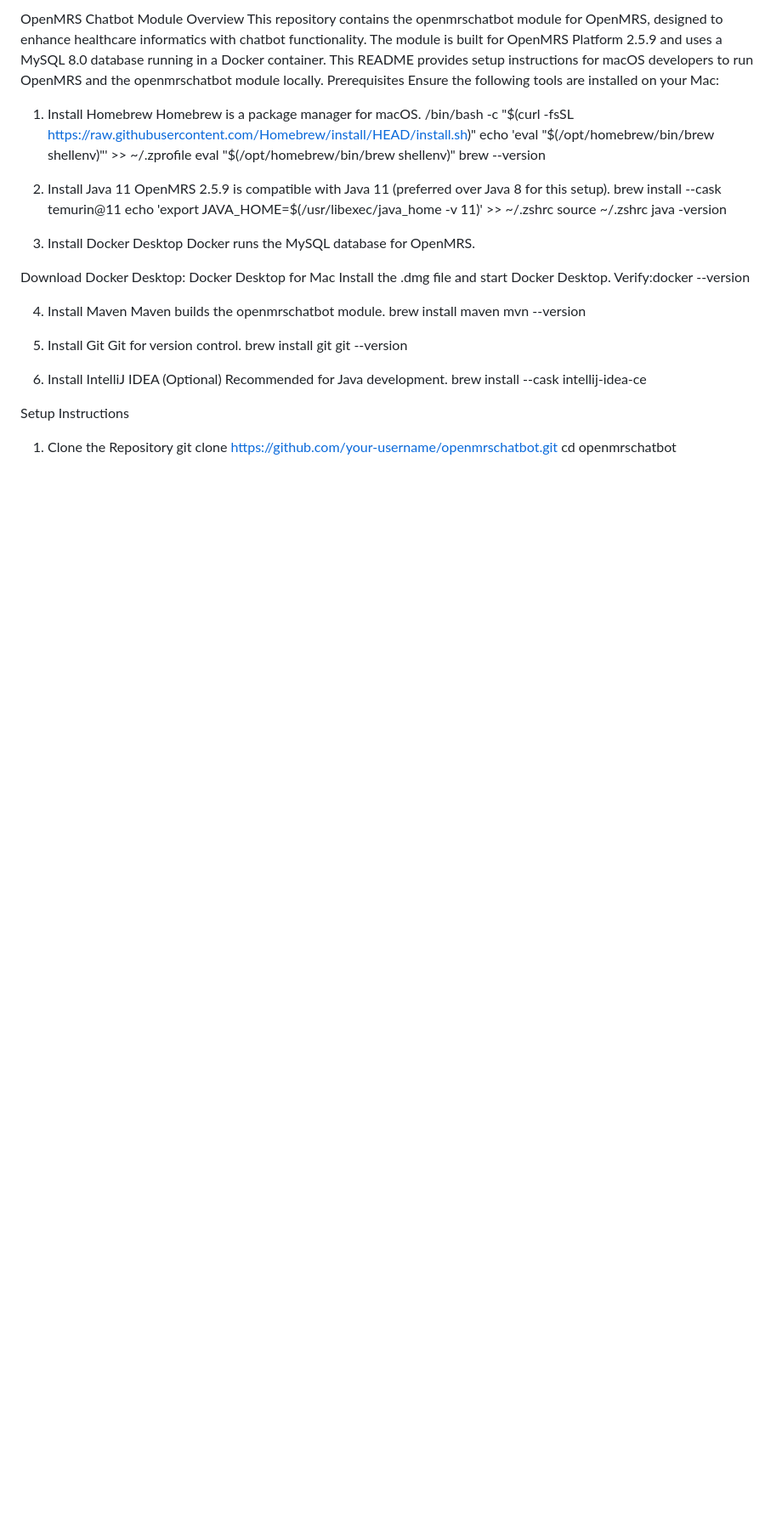
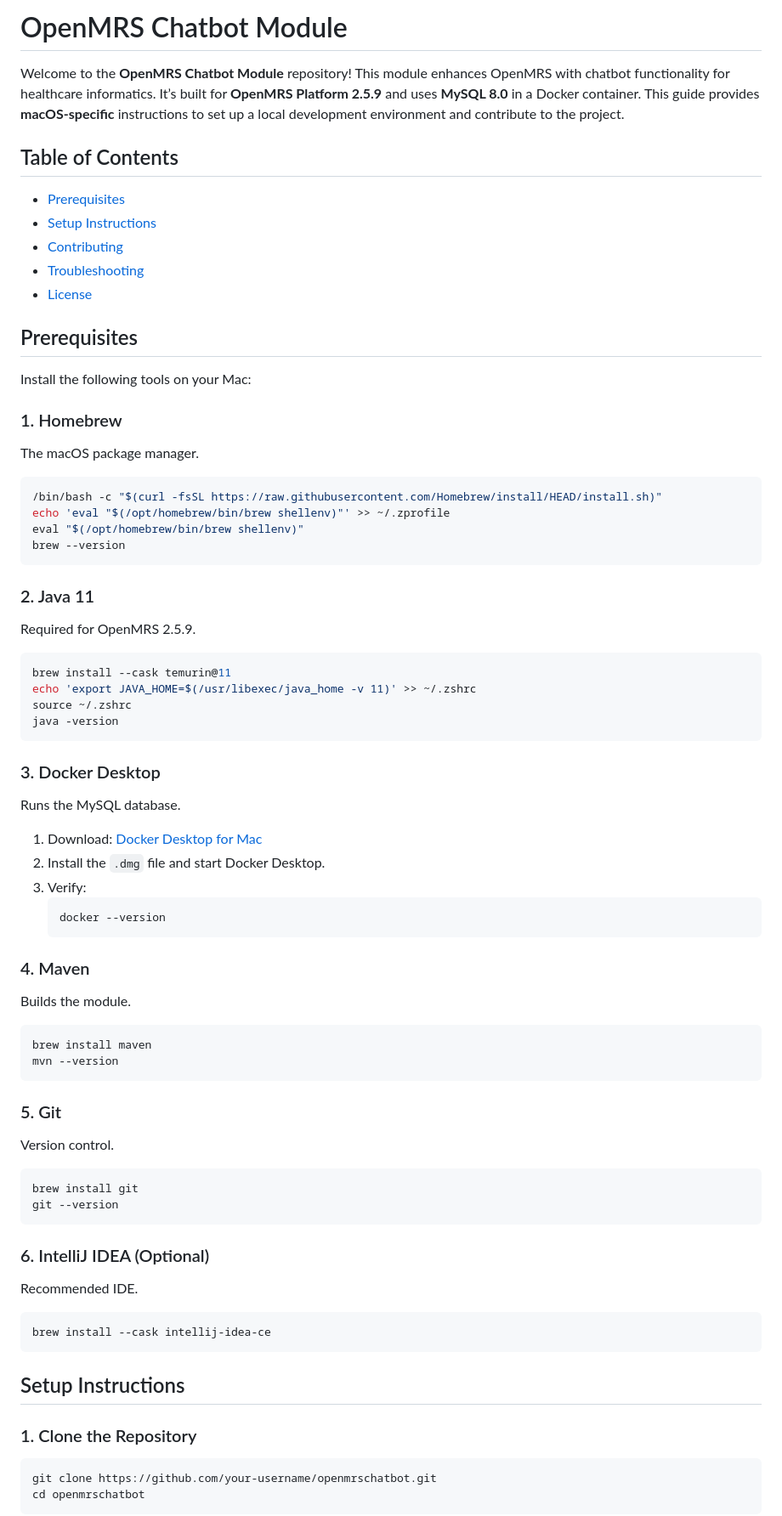
Before and after one commit to ynzhuang/Openmrs-chatbot, a Markdown page: README.md, the part around one of its changes. Shown at 85% size. Rendered like a GitHub page; blank space fills up the shorter version.

````diff
--- a/README.md
+++ b/README.md
@@ -1,47 +1,76 @@
-OpenMRS Chatbot Module
-Overview
-This repository contains the openmrschatbot module for OpenMRS, designed to enhance healthcare informatics with chatbot functionality. The module is built for OpenMRS Platform 2.5.9 and uses a MySQL 8.0 database running in a Docker container. This README provides setup instructions for macOS developers to run OpenMRS and the openmrschatbot module locally.
-Prerequisites
-Ensure the following tools are installed on your Mac:
-1. Install Homebrew
-Homebrew is a package manager for macOS.
+# OpenMRS Chatbot Module
+
+Welcome to the **OpenMRS Chatbot Module** repository! This module enhances OpenMRS with chatbot functionality for healthcare informatics. It’s built for **OpenMRS Platform 2.5.9** and uses **MySQL 8.0** in a Docker container. This guide provides **macOS-specific** instructions to set up a local development environment and contribute to the project.
+
+## Table of Contents
+- [Prerequisites](#prerequisites)
+- [Setup Instructions](#setup-instructions)
+- [Contributing](#contributing)
+- [Troubleshooting](#troubleshooting)
+- [License](#license)
+
+## Prerequisites
+
+Install the following tools on your Mac:
+
+### 1. Homebrew
+The macOS package manager.
+
+```bash
 /bin/bash -c "$(curl -fsSL https://raw.githubusercontent.com/Homebrew/install/HEAD/install.sh)"
 echo 'eval "$(/opt/homebrew/bin/brew shellenv)"' >> ~/.zprofile
 eval "$(/opt/homebrew/bin/brew shellenv)"
 brew --version
+```
 
-2. Install Java 11
-OpenMRS 2.5.9 is compatible with Java 11 (preferred over Java 8 for this setup).
+### 2. Java 11
+Required for OpenMRS 2.5.9.
+
+```bash
 brew install --cask temurin@11
 echo 'export JAVA_HOME=$(/usr/libexec/java_home -v 11)' >> ~/.zshrc
 source ~/.zshrc
 java -version
+```
 
-3. Install Docker Desktop
-Docker runs the MySQL database for OpenMRS.
+### 3. Docker Desktop
+Runs the MySQL database.
 
-Download Docker Desktop: Docker Desktop for Mac
-Install the .dmg file and start Docker Desktop.
-Verify:docker --version
+1. Download: [Docker Desktop for Mac](https://www.docker.com/products/docker-desktop)
+2. Install the `.dmg` file and start Docker Desktop.
+3. Verify:
+   ```bash
+   docker --version
+   ```
 
+### 4. Maven
+Builds the module.
 
-
-4. Install Maven
-Maven builds the openmrschatbot module.
+```bash
 brew install maven
 mvn --version
+```
 
-5. Install Git
-Git for version control.
+### 5. Git
+Version control.
+
+```bash
 brew install git
 git --version
+```
 
-6. Install IntelliJ IDEA (Optional)
-Recommended for Java development.
+### 6. IntelliJ IDEA (Optional)
+Recommended IDE.
+
+```bash
 brew install --cask intellij-idea-ce
+```
 
-Setup Instructions
-1. Clone the Repository
+## Setup Instructions
+
+### 1. Clone the Repository
+```bash
 git clone https://github.com/your-username/openmrschatbot.git
 cd openmrschatbot
+```
 
````
Also changed, not shown: other parts of README.md (+72 -84 lines).
